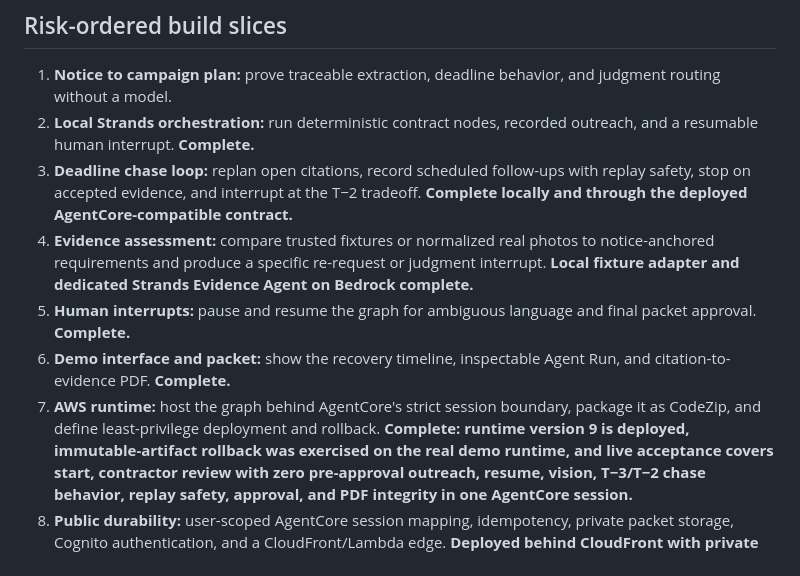
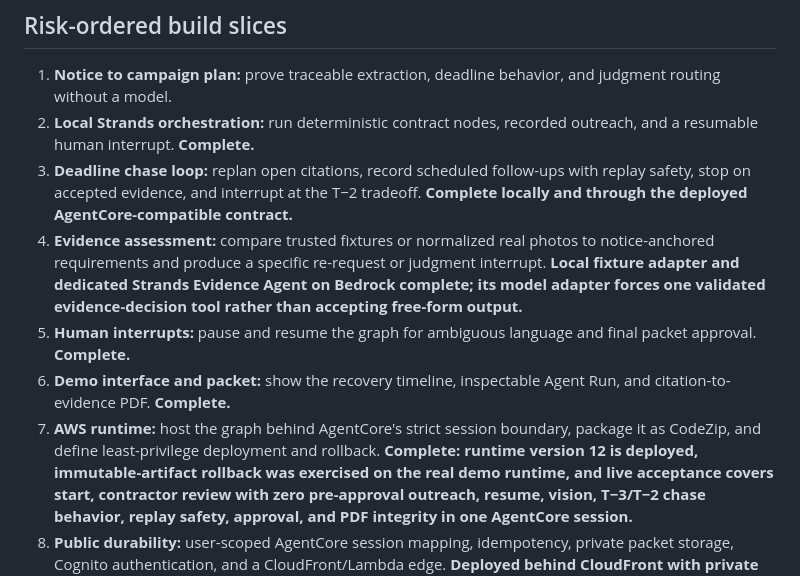
Before and after one commit to gowtham0992/Mettle, a Markdown page: docs/architecture.md, the part around the change. Rendered like a GitHub page.

```diff
--- a/docs/architecture.md
+++ b/docs/architecture.md
@@ -125,12 +125,12 @@ Putting all behavior inside agent prompts would produce an impressive but untest
 1. **Notice to campaign plan:** prove traceable extraction, deadline behavior, and judgment routing without a model.
 2. **Local Strands orchestration:** run deterministic contract nodes, recorded outreach, and a resumable human interrupt. **Complete.**
 3. **Deadline chase loop:** replan open citations, record scheduled follow-ups with replay safety, stop on accepted evidence, and interrupt at the T−2 tradeoff. **Complete locally and through the deployed AgentCore-compatible contract.**
-4. **Evidence assessment:** compare trusted fixtures or normalized real photos to notice-anchored requirements and produce a specific re-request or judgment interrupt. **Local fixture adapter and dedicated Strands Evidence Agent on Bedrock complete.**
+4. **Evidence assessment:** compare trusted fixtures or normalized real photos to notice-anchored requirements and produce a specific re-request or judgment interrupt. **Local fixture adapter and dedicated Strands Evidence Agent on Bedrock complete; its model adapter forces one validated evidence-decision tool rather than accepting free-form output.**
 5. **Human interrupts:** pause and resume the graph for ambiguous language and final packet approval. **Complete.**
 6. **Demo interface and packet:** show the recovery timeline, inspectable Agent Run, and citation-to-evidence PDF. **Complete.**
 7. **AWS runtime:** host the graph behind AgentCore's strict session boundary,
    package it as CodeZip, and define least-privilege deployment and rollback.
-   **Complete: runtime version 9 is deployed, immutable-artifact rollback was
+   **Complete: runtime version 12 is deployed, immutable-artifact rollback was
    exercised on the real demo runtime, and live acceptance covers start,
    contractor review with zero pre-approval outreach, resume, vision, T−3/T−2
    chase behavior, replay safety, approval, and PDF integrity in one AgentCore
```
Also changed, not shown: README.md (+7 -1 lines), docs/agentcore-deployment.md (+9 -3 lines), assets/submission/01-command-center.png (added), assets/submission/02-evidence-rerequest.png (added), assets/submission/03-agent-run.png (added), assets/submission/04-deadline-judgment.png (added), assets/submission/05-approved-packet.png (added).
